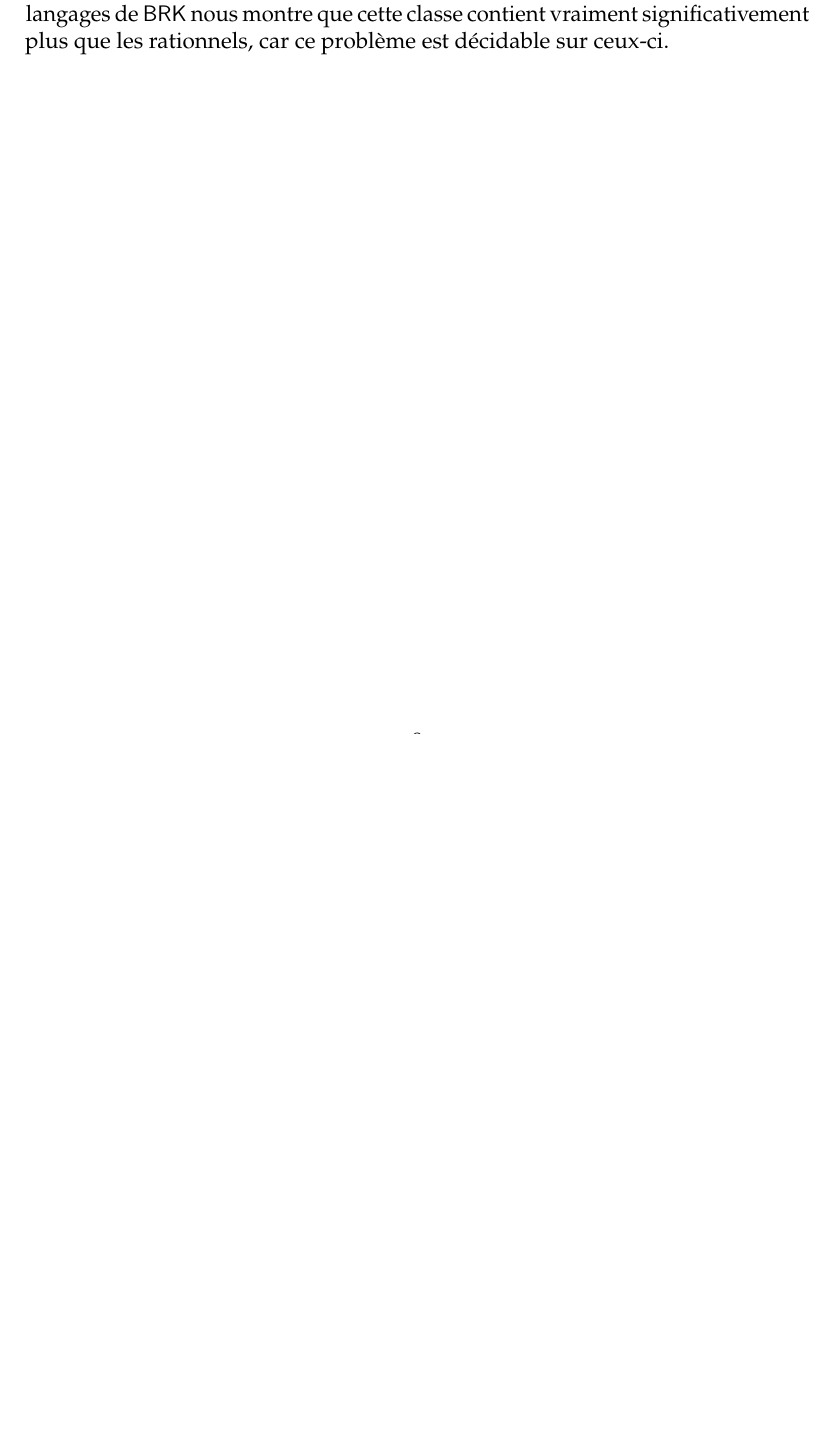
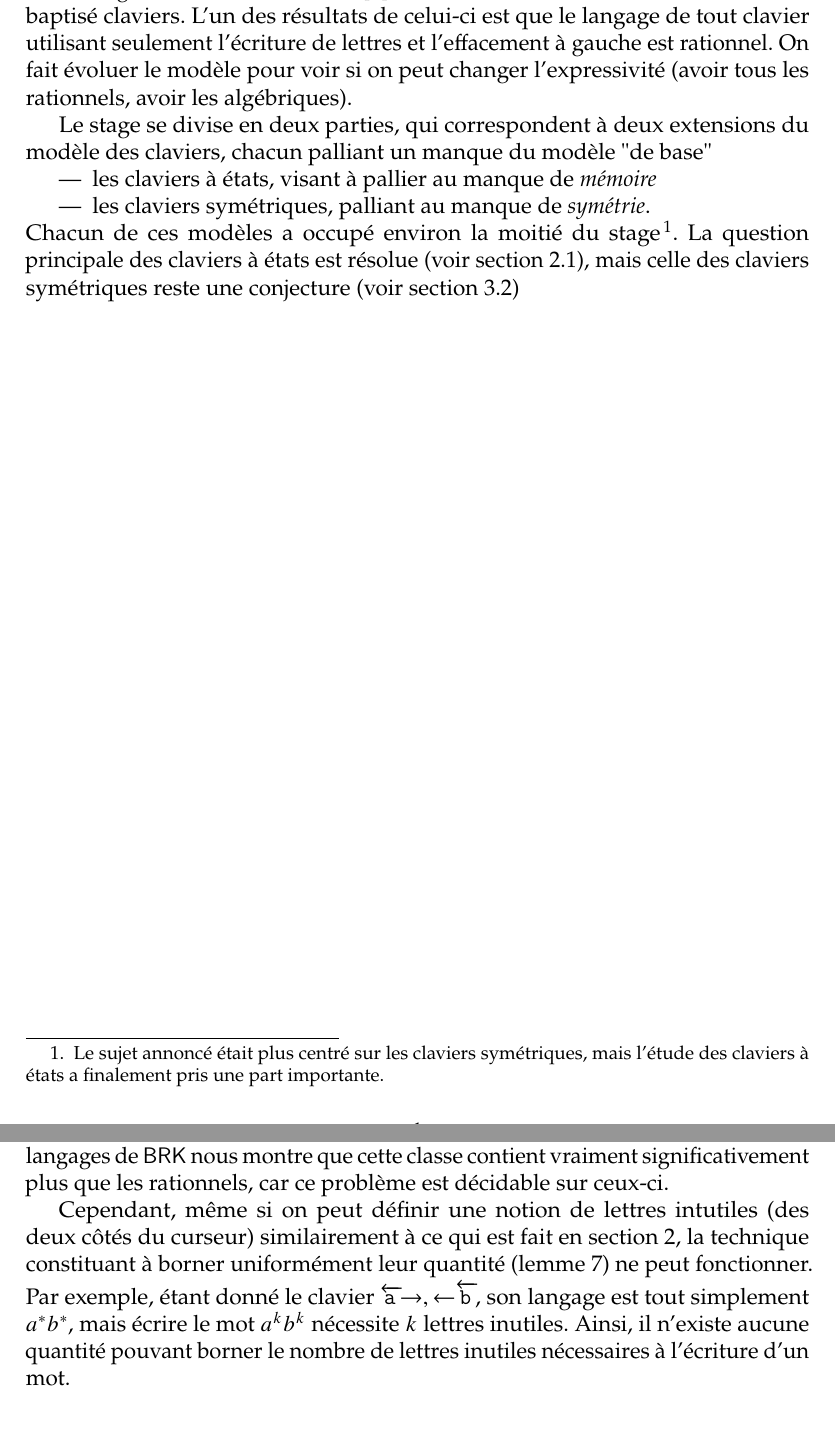
Before and after one commit to AirWann/claviers, a LaTeX document (rapport.tex): part of page 9 of 13 before the commit and two parts of pages 1 and 10 of 14 after it, the two joined at a grey line, cut at the place of the change, the shorter picture padded with empty space. Compiled offline with pdfLaTeX.

Commit message:
blabla introductif

```diff
--- a/rapport.tex
+++ b/rapport.tex
@@ -83,6 +83,18 @@
 \newcommand{\erwann}[1]{\textcolor{green}{Erwann : #1}}
 
 \begin{document}
+    Ce stage suit un article de 2021, \cite{bible}, introduisant un nouveau modèle de calcul,
+    baptisé claviers. L’un des résultats de celui-ci est que le langage de tout clavier
+    utilisant seulement l’écriture de lettres et l’effacement à gauche est rationnel. On fait évoluer le modèle pour voir si on peut changer l'expressivité (avoir tous les rationnels, avoir les algébriques).
+
+    Le stage se divise en deux parties, qui correspondent à deux extensions du modèle des claviers, chacun palliant un manque du modèle "de base"
+    \begin{itemize}
+        \item les claviers à états, visant à pallier au manque de \emph{mémoire}
+        \item les claviers symétriques, palliant au manque de \emph{symétrie}.
+    \end{itemize}
+    Chacun de ces modèles a occupé environ la moitié du stage\footnote{Le sujet annoncé était plus centré sur les claviers symétriques, mais l'étude des claviers à états a finalement pris une part importante.}.
+    La question principale des claviers à états est résolue (voir section \ref{sectionclavetats}), mais celle des claviers symétriques reste une conjecture (voir section \ref{sectionclavsym})
+    \clearpage
     \emph{Dans tout le document, $A$ désigne un alphabet quelconque.}
     \section{Claviers}
     Nous considérons $S = A \cup {\retour, \gauche, \droite}$, où $\retour$ est appelé \emph{retour arrière}, et $\gauche$, $\droite$, \emph{flèche gauche, flèche droite}.
@@ -315,6 +327,10 @@
         $\BRK \subset \Alg$
     \end{example}
     En effet, l'indécidabilité du caractére vide ou non de l'intersection de deux langages de $\BRK$ nous montre que cette classe contient vraiment significativement plus que les rationnels, car ce problème est décidable sur ceux-ci.
+
+    Cependant, même si on peut définir une notion de lettres intutiles (des deux côtés du curseur) similairement à ce qui est fait en section 2, la technique constituant à borner uniformément leur quantité (lemme \ref{bk}) ne peut fonctionner.
+    Par exemple, étant donné le clavier ${\egauche{a}\suppr,\retour\egauche{b}}$, son langage est tout simplement $a^*b^*$, mais écrire le mot $a^kb^k$ nécessite $k$ lettres inutiles. Ainsi, il n'existe aucune quantité pouvant borner le nombre de lettres inutiles nécessaires à l'écriture d'un mot.
+
     \clearpage
     \appendix
     \section{Preuves}
```
Also changed, not shown: biblio.bib (+2 -2 lines), rapport.tex (4 more changed lines).
